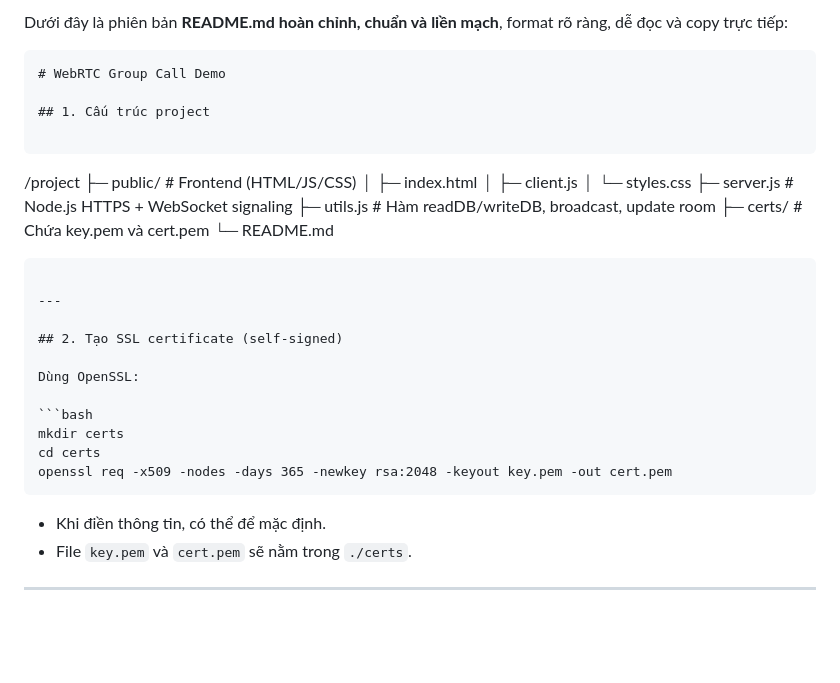
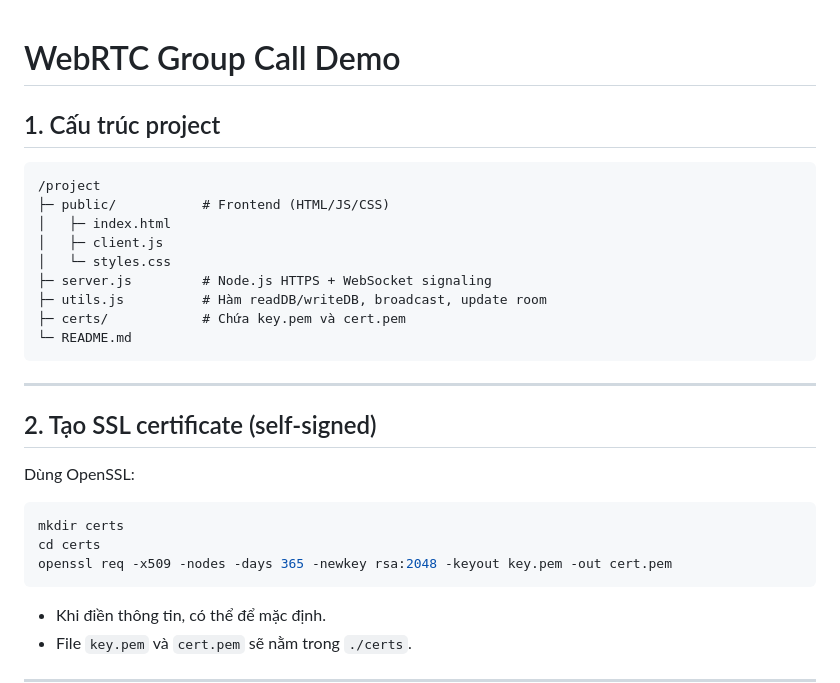
Before and after one commit to L-N-D/Call-Together, a Markdown page: README.md, the part around one of its changes. Drawn GitHub-style; blank space fills up the shorter version.

`````diff
--- a/README.md
+++ b/README.md
@@ -1,12 +1,8 @@
-Dưới đây là phiên bản **README.md hoàn chỉnh, chuẩn và liền mạch**, format rõ ràng, dễ đọc và copy trực tiếp:
-
-```markdown
 # WebRTC Group Call Demo
 
 ## 1. Cấu trúc project
 
 ```
-
 /project
 ├─ public/           # Frontend (HTML/JS/CSS)
 │   ├─ index.html
@@ -16,8 +12,7 @@ Dưới đây là phiên bản **README.md hoàn chỉnh, chuẩn và liền m
 ├─ utils.js          # Hàm readDB/writeDB, broadcast, update room
 ├─ certs/            # Chứa key.pem và cert.pem
 └─ README.md
-
-````
+```
 
 ---
 
@@ -29,7 +24,7 @@ Dùng OpenSSL:
 mkdir certs
 cd certs
 openssl req -x509 -nodes -days 365 -newkey rsa:2048 -keyout key.pem -out cert.pem
-````
+```
 
 * Khi điền thông tin, có thể để mặc định.
 * File `key.pem` và `cert.pem` sẽ nằm trong `./certs`.
`````
Also changed, not shown: other parts of README.md (+2 -2 lines).
